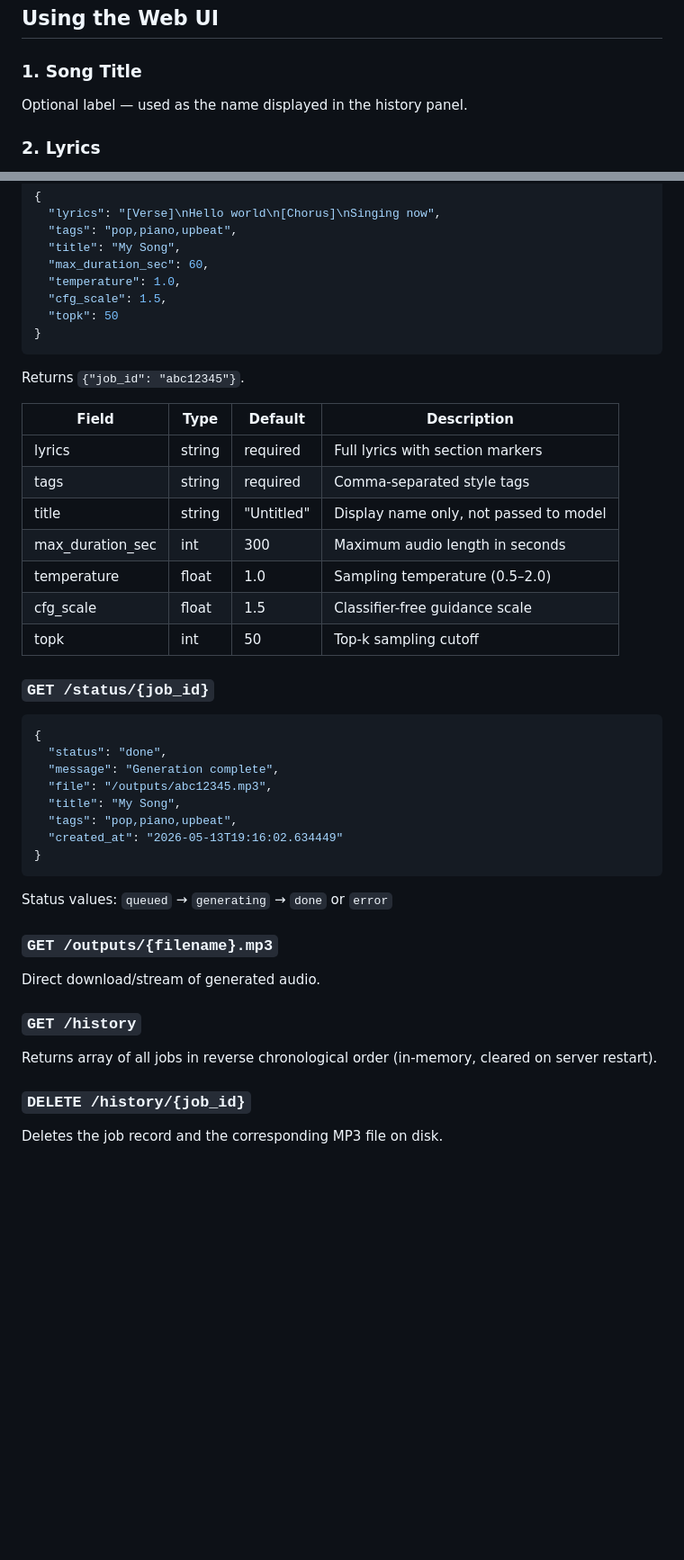
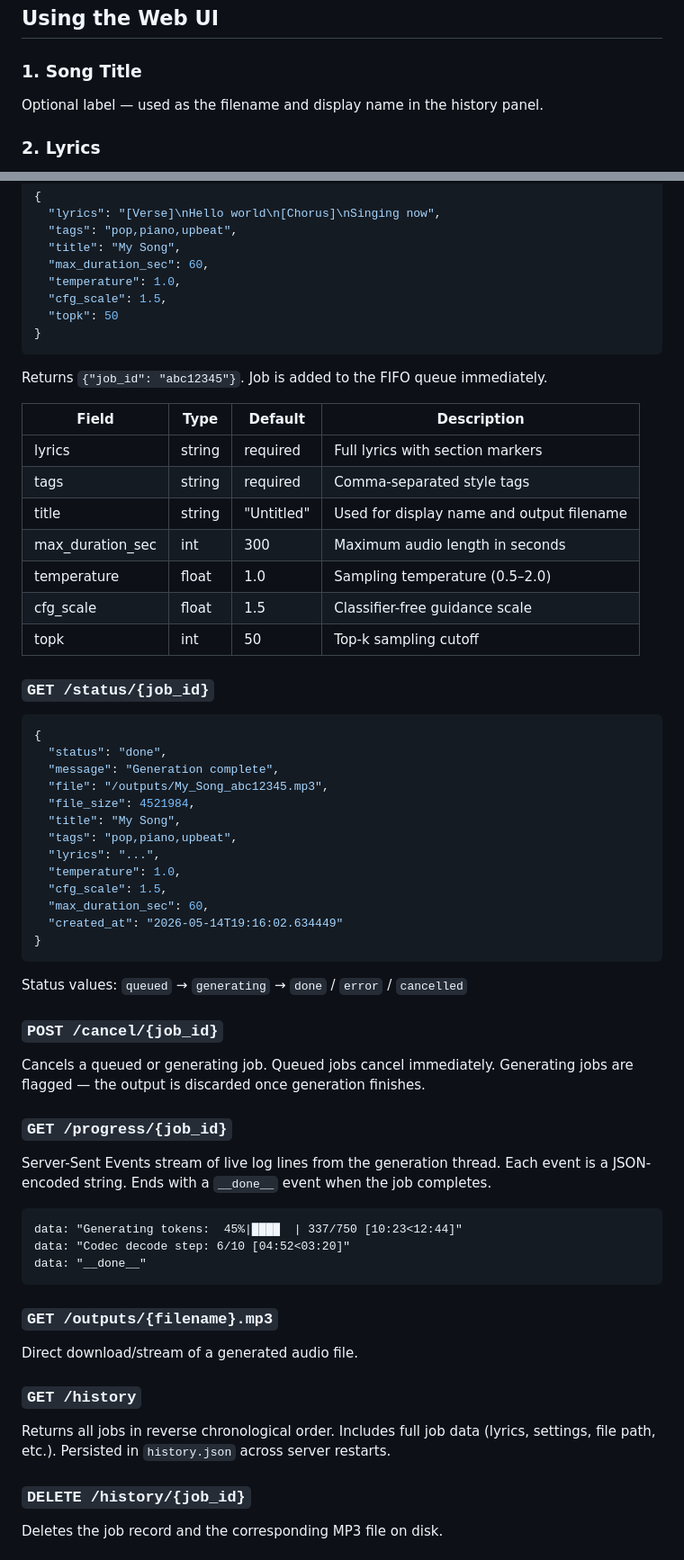
Before and after one commit to weellio/waivepulse, a Markdown page: README.md, 2 parts joined by grey strips. Shown at 90% size. GitHub-like rendering; blank space fills up the shorter version.

````diff
--- a/README.md
+++ b/README.md
@@ -68,7 +71,7 @@ Then open **http://localhost:7860** in any browser.
 ## Using the Web UI
 
 ### 1. Song Title
-Optional label — used as the name displayed in the history panel.
+Optional label — used as the filename and display name in the history panel.
 
 ### 2. Lyrics
 Write your lyrics using section markers. HeartMuLa is trained on this format and produces much better results with proper structure.
@@ -211,13 +239,13 @@ Returns the frontend HTML.
   "topk": 50
 }
 ```
-Returns `{"job_id": "abc12345"}`.
+Returns `{"job_id": "abc12345"}`. Job is added to the FIFO queue immediately.
 
 | Field | Type | Default | Description |
 |---|---|---|---|
 | lyrics | string | required | Full lyrics with section markers |
 | tags | string | required | Comma-separated style tags |
-| title | string | "Untitled" | Display name only, not passed to model |
+| title | string | "Untitled" | Used for display name and output filename |
 | max_duration_sec | int | 300 | Maximum audio length in seconds |
 | temperature | float | 1.0 | Sampling temperature (0.5–2.0) |
 | cfg_scale | float | 1.5 | Classifier-free guidance scale |
@@ -228,19 +256,38 @@ Returns `{"job_id": "abc12345"}`.
 {
   "status": "done",
   "message": "Generation complete",
-  "file": "/outputs/abc12345.mp3",
+  "file": "/outputs/My_Song_abc12345.mp3",
+  "file_size": 4521984,
   "title": "My Song",
   "tags": "pop,piano,upbeat",
-  "created_at": "2026-05-13T19:16:02.634449"
+  "lyrics": "...",
+  "temperature": 1.0,
+  "cfg_scale": 1.5,
+  "max_duration_sec": 60,
+  "created_at": "2026-05-14T19:16:02.634449"
 }
 ```
-Status values: `queued` → `generating` → `done` or `error`
+Status values: `queued` → `generating` → `done` / `error` / `cancelled`
+
+### `POST /cancel/{job_id}`
+
+Cancels a queued or generating job. Queued jobs cancel immediately. Generating jobs are flagged — the output is discarded once generation finishes.
+
+### `GET /progress/{job_id}`
+
+Server-Sent Events stream of live log lines from the generation thread. Each event is a JSON-encoded string. Ends with a `__done__` event when the job completes.
+
+```
+data: "Generating tokens:  45%|████  | 337/750 [10:23<12:44]"
+data: "Codec decode step: 6/10 [04:52<03:20]"
+data: "__done__"
+```
 
 ### `GET /outputs/{filename}.mp3`
-Direct download/stream of generated audio.
+Direct download/stream of a generated audio file.
 
 ### `GET /history`
-Returns array of all jobs in reverse chronological order (in-memory, cleared on server restart).
+Returns all jobs in reverse chronological order. Includes full job data (lyrics, settings, file path, etc.). Persisted in `history.json` across server restarts.
 
 ### `DELETE /history/{job_id}`
 Deletes the job record and the corresponding MP3 file on disk.
````
Also changed, not shown: other parts of README.md (+60 -25 lines).
